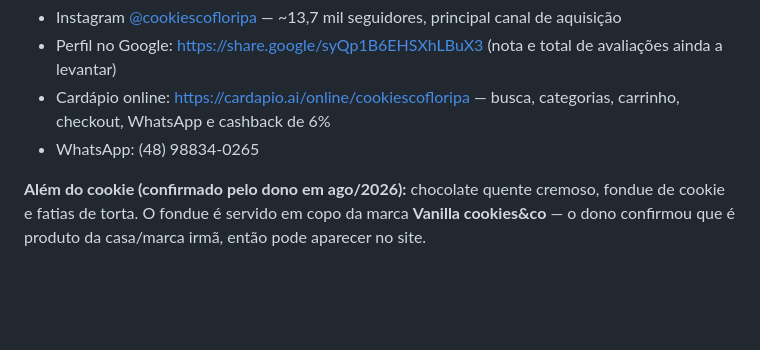
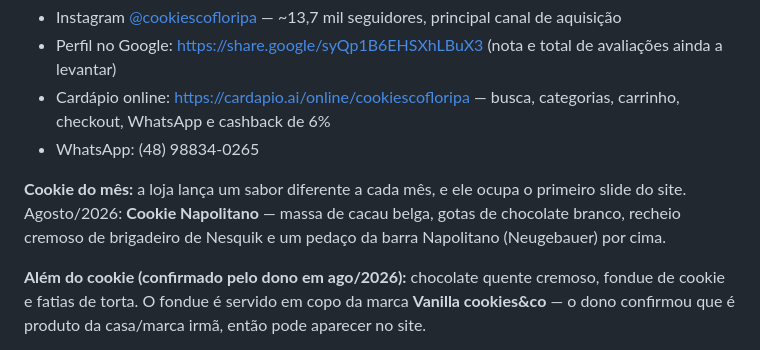
Before and after one commit to JoaoGobatto/cookiesco, a Markdown page: _memoria/empresa.md, the part around the change. GitHub-like rendering; blank space fills up the shorter version.

Commit message:
Registra o cookie do mês na memória do negócio
Co-Authored-By: Claude Opus 5 <noreply@anthropic.com>
Claude-Session: https://claude.ai/code/session_015KdToUggwKp3GhbTfoRf4p

```diff
--- a/_memoria/empresa.md
+++ b/_memoria/empresa.md
@@ -11,6 +11,11 @@
 - Perfil no Google: https://share.google/syQp1B6EHSXhLBuX3 (nota e total de avaliações ainda a levantar)
 - Cardápio online: https://cardapio.ai/online/cookiescofloripa — busca, categorias, carrinho, checkout, WhatsApp e cashback de 6%
 - WhatsApp: (48) 98834-0265
+
+**Cookie do mês:** a loja lança um sabor diferente a cada mês, e ele ocupa o primeiro
+slide do site. Agosto/2026: **Cookie Napolitano** — massa de cacau belga, gotas de
+chocolate branco, recheio cremoso de brigadeiro de Nesquik e um pedaço da barra
+Napolitano (Neugebauer) por cima.
 
 **Além do cookie (confirmado pelo dono em ago/2026):** chocolate quente cremoso, fondue de
 cookie e fatias de torta. O fondue é servido em copo da marca **Vanilla cookies&co** — o
```
